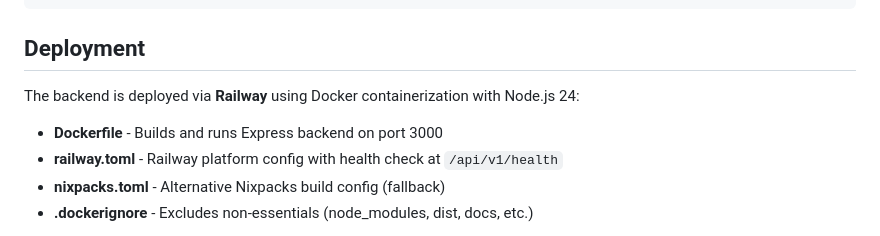
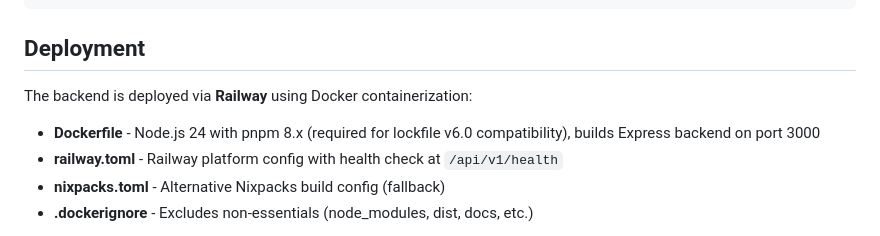
Before and after one commit to CaptainCrouton89/new-mystica, a Markdown page: CLAUDE.md, the part around the change. Rendered like a GitHub page.

Commit message:
docs: update CLAUDE.md files [auto-generated]

```diff
--- a/CLAUDE.md
+++ b/CLAUDE.md
@@ -55,9 +55,9 @@ pnpm generate-raw-image --batch materials --upload --remove-background
 
 ## Deployment
 
-The backend is deployed via **Railway** using Docker containerization with Node.js 24:
+The backend is deployed via **Railway** using Docker containerization:
 
-- **Dockerfile** - Builds and runs Express backend on port 3000
+- **Dockerfile** - Node.js 24 with pnpm 8.x (required for lockfile v6.0 compatibility), builds Express backend on port 3000
 - **railway.toml** - Railway platform config with health check at `/api/v1/health`
 - **nixpacks.toml** - Alternative Nixpacks build config (fallback)
 - **.dockerignore** - Excludes non-essentials (node_modules, dist, docs, etc.)
```
